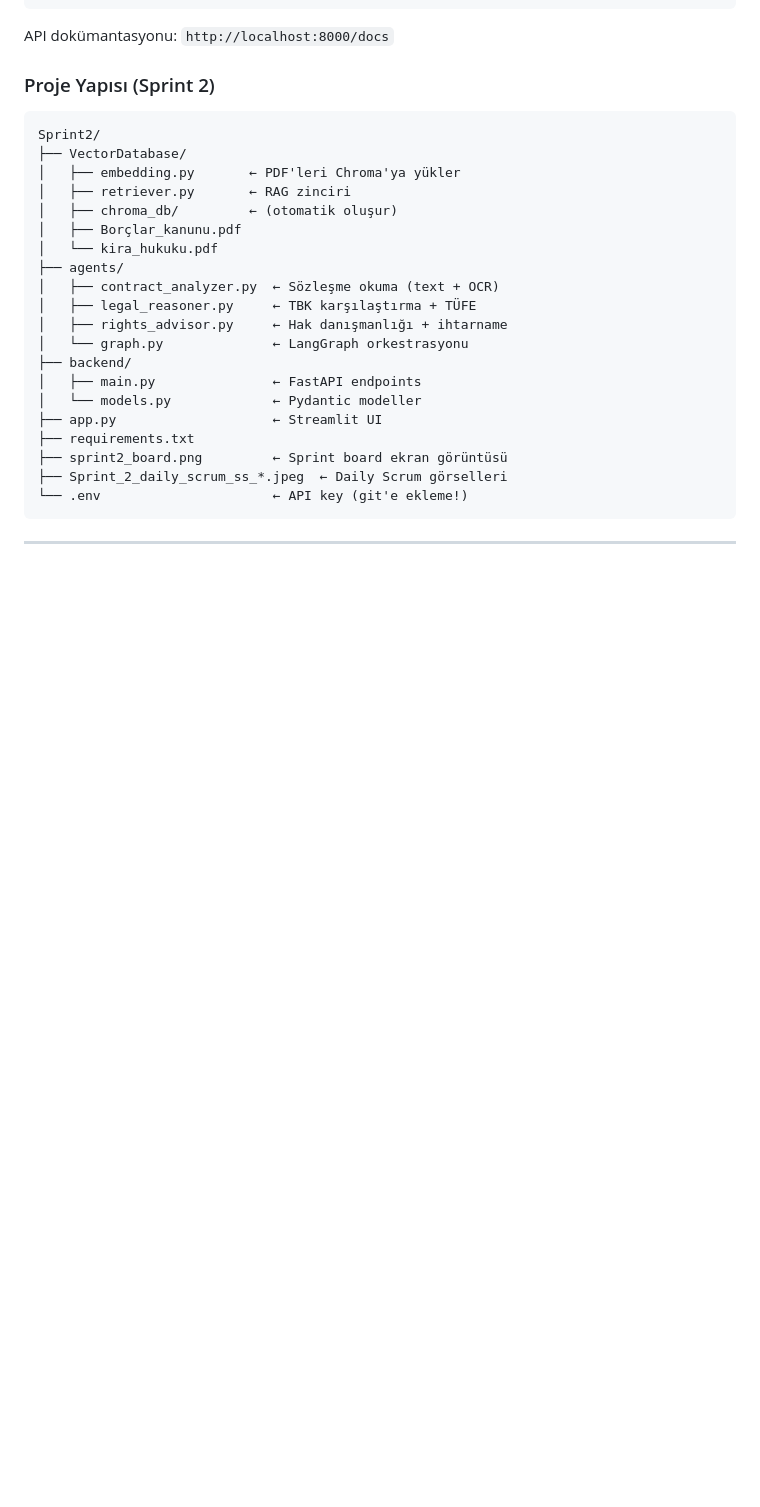
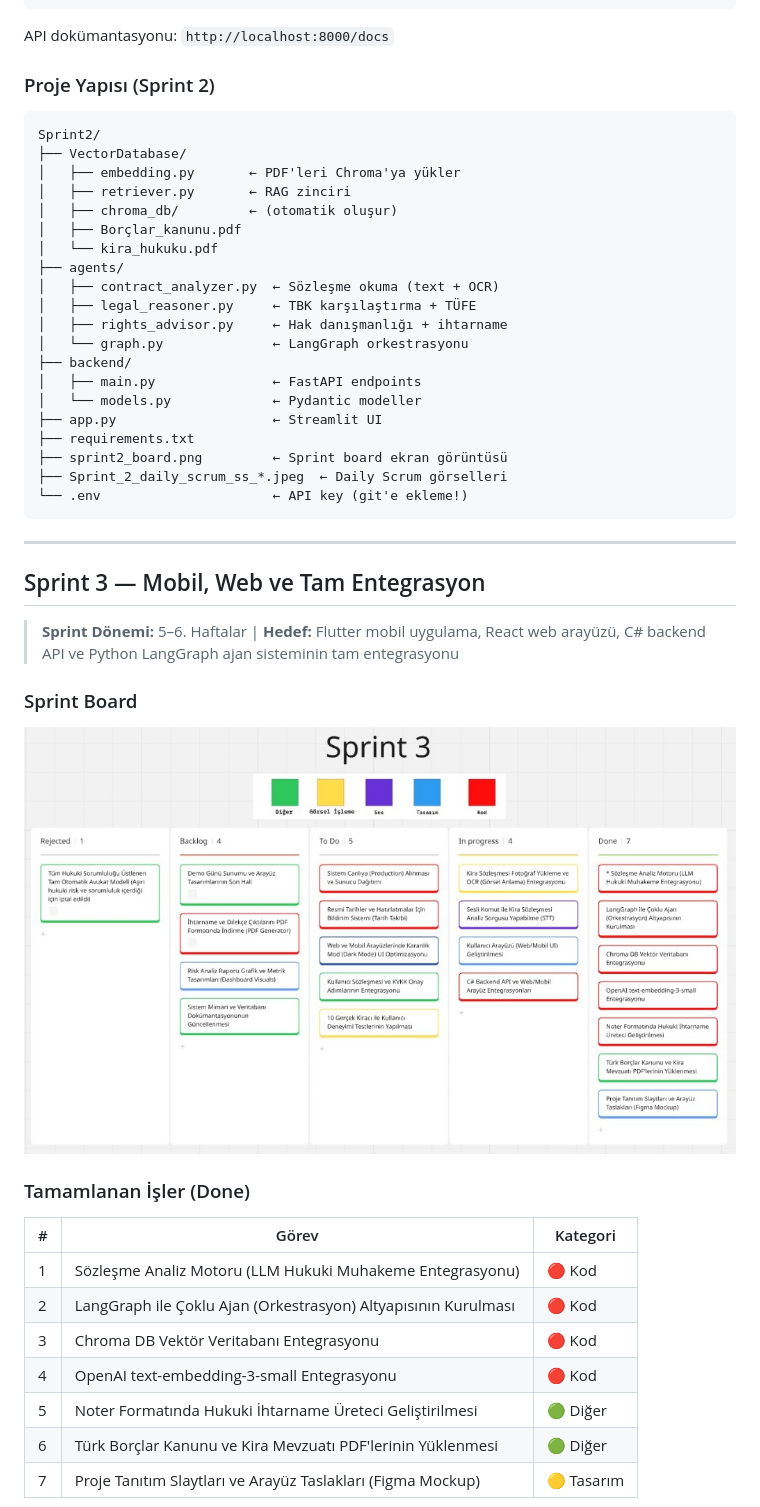
Before and after one commit to ramazankrklnc/YZTA_Bootcamp_310, a Markdown page: README.md, the part around one of its changes. Rendered like a GitHub page; blank space fills up the shorter version.

```diff
--- a/README.md
+++ b/README.md
@@ -607,3 +607,23 @@ Sprint2/
 
 ---
 
+## Sprint 3 — Mobil, Web ve Tam Entegrasyon
+
+> **Sprint Dönemi:** 5–6. Haftalar | **Hedef:** Flutter mobil uygulama, React web arayüzü, C# backend API ve Python LangGraph ajan sisteminin tam entegrasyonu
+
+### Sprint Board
+
+[![Sprint 3 Board](Sprint3/sprint3_board.png)](https://miro.com/app/board/uXjVH-kKWLY=/?share_link_id=566822862735)
+
+### Tamamlanan İşler (Done)
+
+| # | Görev | Kategori |
+|---|---|---|
+| 1 | Sözleşme Analiz Motoru (LLM Hukuki Muhakeme Entegrasyonu) | 🔴 Kod |
+| 2 | LangGraph ile Çoklu Ajan (Orkestrasyon) Altyapısının Kurulması | 🔴 Kod |
+| 3 | Chroma DB Vektör Veritabanı Entegrasyonu | 🔴 Kod |
+| 4 | OpenAI text-embedding-3-small Entegrasyonu | 🔴 Kod |
+| 5 | Noter Formatında Hukuki İhtarname Üreteci Geliştirilmesi | 🟢 Diğer |
+| 6 | Türk Borçlar Kanunu ve Kira Mevzuatı PDF'lerinin Yüklenmesi | 🟢 Diğer |
+| 7 | Proje Tanıtım Slaytları ve Arayüz Taslakları (Figma Mockup) | 🟡 Tasarım |
+
```
Also changed, not shown: other parts of README.md (+71 -0 lines).
